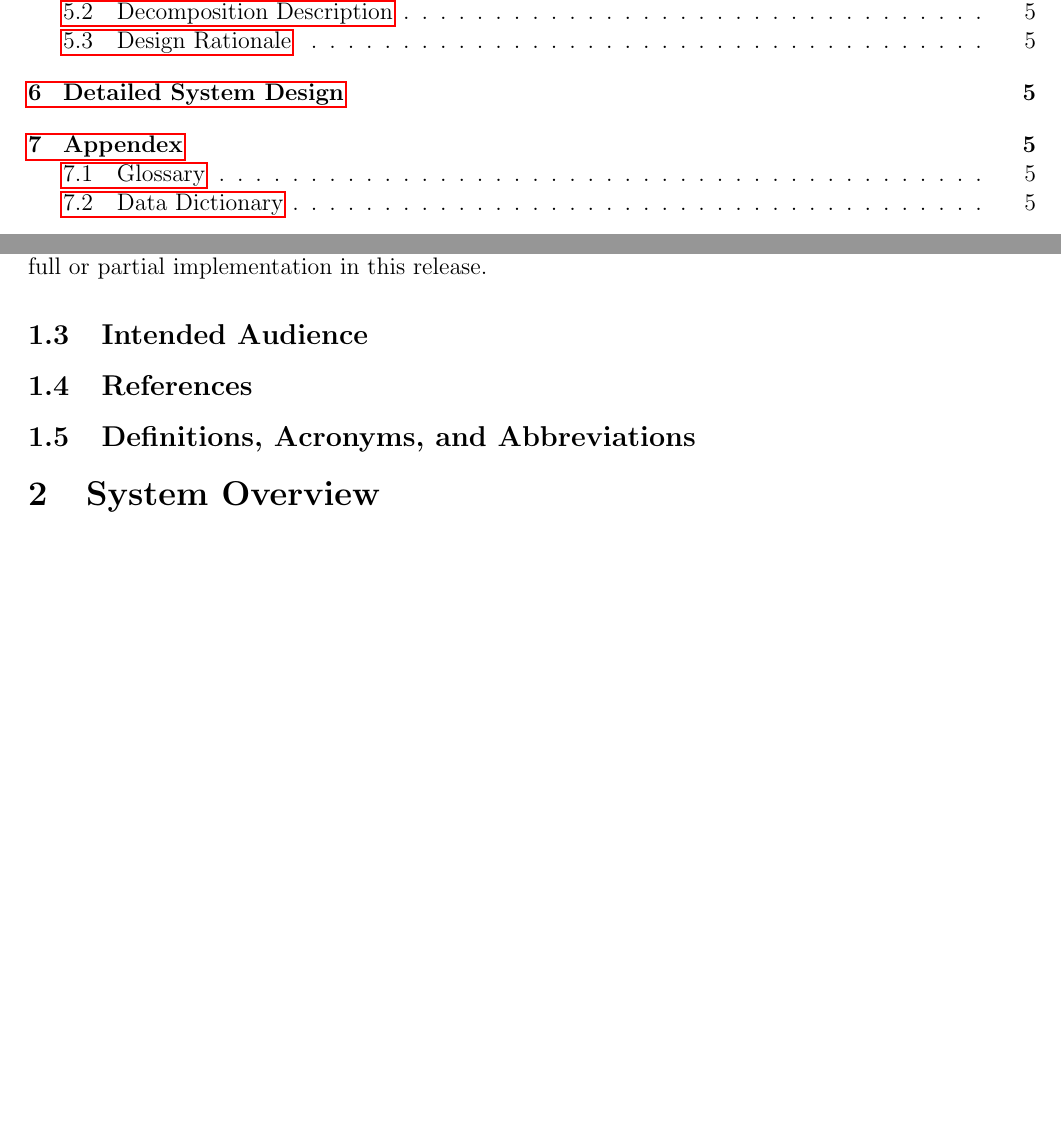
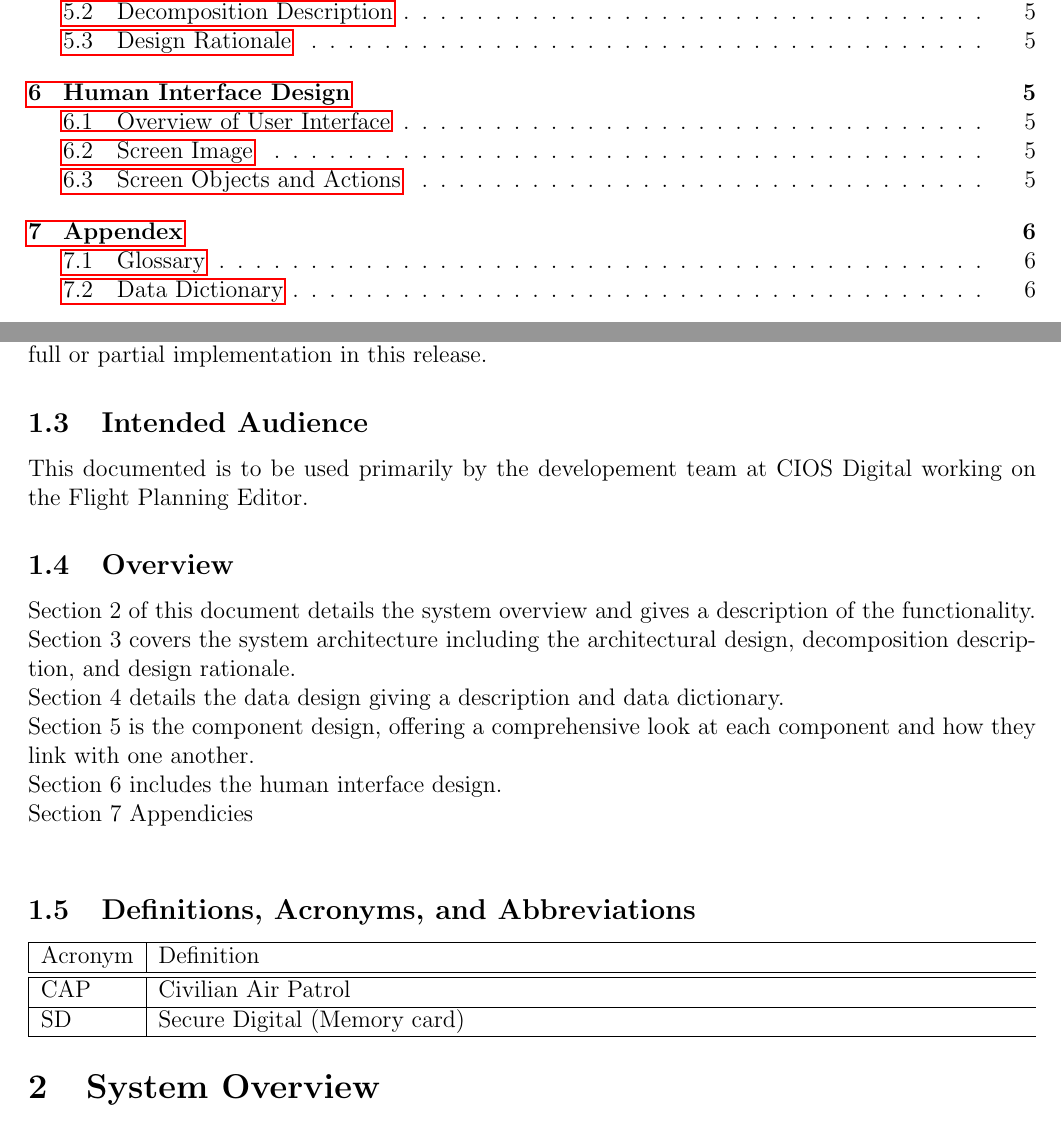
Before and after one commit to CIOS-Digital/SDD, a LaTeX document (src/sdd.tex): two parts of pages 3 and 4 of 5 before the commit and two parts of pages 3 and 4 of 6 after it, joined at a grey line, cut so that both start at the same text, the shorter picture padded with empty space. Compiled offline with pdfLaTeX.

```diff
--- a/src/sdd.tex
+++ b/src/sdd.tex
@@ -1,4 +1,6 @@
 \documentclass[12pt, letterpaper]{article}
+\usepackage{graphicx}
+\graphicspath{ {images/} }
 \input{preamble.tex}
 
 \usepackage{fancyhdr}
@@ -86,10 +88,22 @@
   The Flight Planning Editor will allow flight planners in the Civilian Air Patrol (CAP) to plan their flights in an easy fashion and store them in a Secure Digital (SD) card. A detailed project description is available in the Flight Plan Editor Vision and Scope Document. The section in that document titled ”Scope of Initial and Subsequent Releases” lists the features that are scheduled for full or partial implementation in this release.
 
   \subsection{Intended Audience}
+This documented is to be used primarily by the developement team at CIOS Digital working on the Flight Planning Editor.
 
-  \subsection{References}
+  \subsection{Overview}
+Section 2 of this document details the system overview and gives a description of the functionality. \\
+Section 3 covers the system architecture including the architectural design, decomposition description, and design rationale. \\
+Section 4 details the data design giving a description and data dictionary. \\
+Section 5 is the component design, offering a comprehensive look at each component and how they link with one another. \\
+Section 6 includes the human interface design. \\
+Section 7 Appendicies \\
 
   \subsection{Definitions, Acronyms, and Abbreviations}
+	\begin{tabularx}{\textwidth}{|l|l} \hline
+	Acronym & Definition \\ \hline \hline
+	CAP & Civilian Air Patrol  \\ \hline
+	SD & Secure Digital (Memory card) \\ \hline
+	\end{tabularx}
 
 \section{System Overview}
 Give a general description of the functionality, context and design of your project. Provide any background information if necessary.
```
Also changed, not shown: src/sdd.tex (14 more changed lines).
